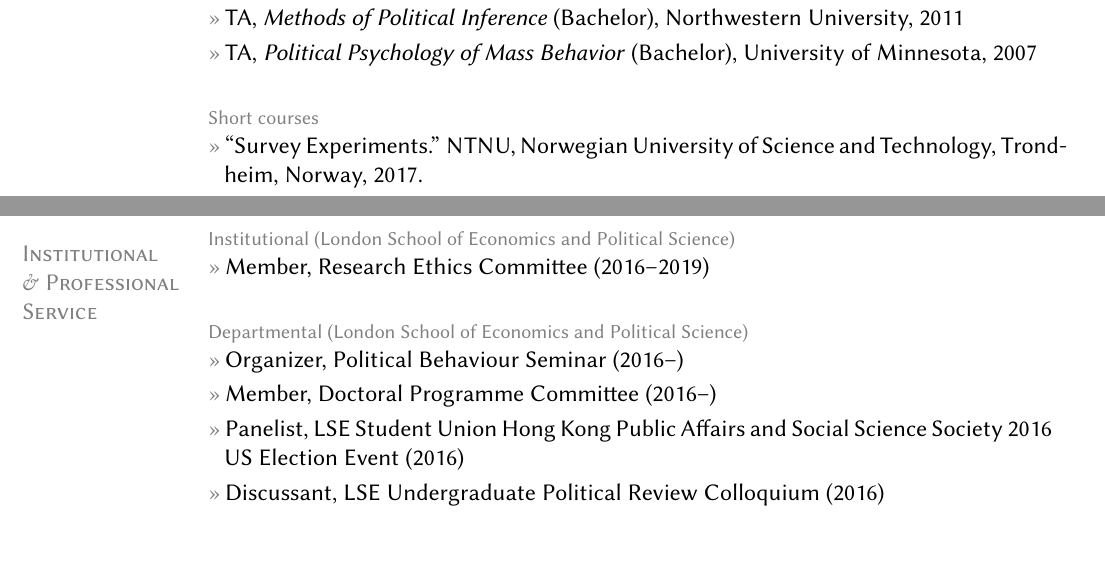
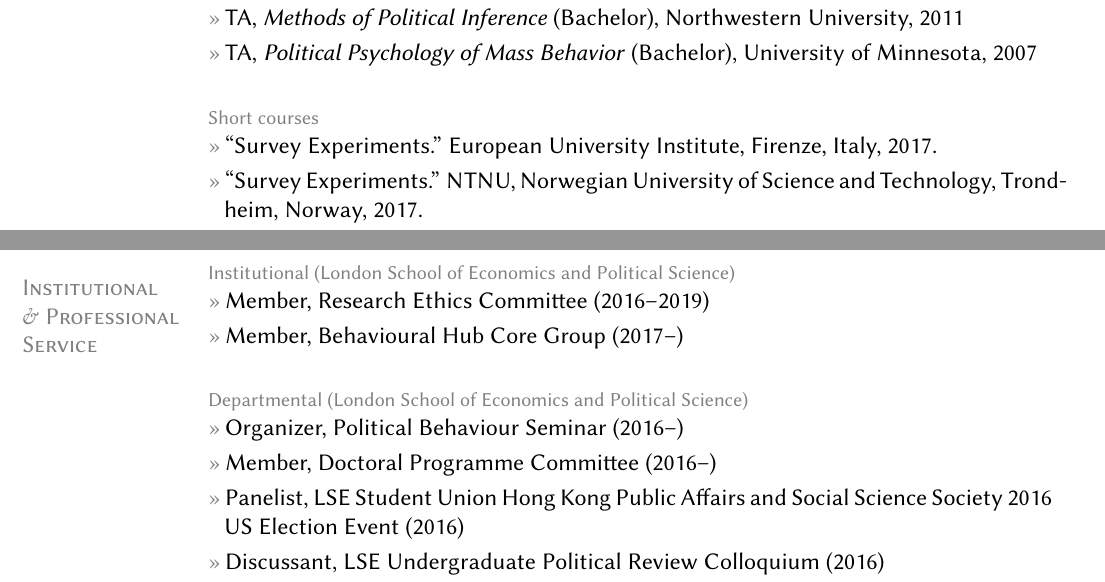
Before and after one commit to leeper/leeper.github.io, a LaTeX CV (cv/cv.tex): two parts of pages 11 and 12 of 15, joined at a grey line, cut so that both start at the same text, the shorter picture padded with empty space. Compiled offline with pdfLaTeX.

Commit message:
Update cv.tex

```diff
--- a/cv/cv.tex
+++ b/cv/cv.tex
@@ -338,7 +339,7 @@
 
 \topic{Short courses}
 	%\entry{``Online Surveys and Online Experiments.'' University of Southern California, Los Angeles, California, United States, 2017.}
-	%\entry{``Survey Experiments.'' European University Institute, Firenze, Italy, 2017.}
+	\entry{``Survey Experiments.'' European University Institute, Firenze, Italy, 2017.}
 	\entry{``Survey Experiments.'' NTNU, Norwegian University of Science and Technology, Trondheim, Norway, 2017.}
 	\entry{``Survey Experiments.'' Barcelona Summer School in Survey Methodology, Universitat Pompeu Fabra, 2016--17.}
 	\entry{``Online Surveys and Online Experiments.'' European University Institute, Firenze, Italy, 2015.}
@@ -375,6 +376,7 @@
 \section{Institutional\\ \& Professional Service}
 \topic{Institutional (London School of Economics and Political Science)}
 	\entry{Member, Research Ethics Committee (2016--2019)}
+	\entry{Member, Behavioural Hub Core Group (2017--)}
 
 \topic{Departmental (London School of Economics and Political Science)}
 	\entry{Organizer, Political Behaviour Seminar (2016--)}
```
Also changed, not shown: cv/cv.tex (1 more changed lines).
